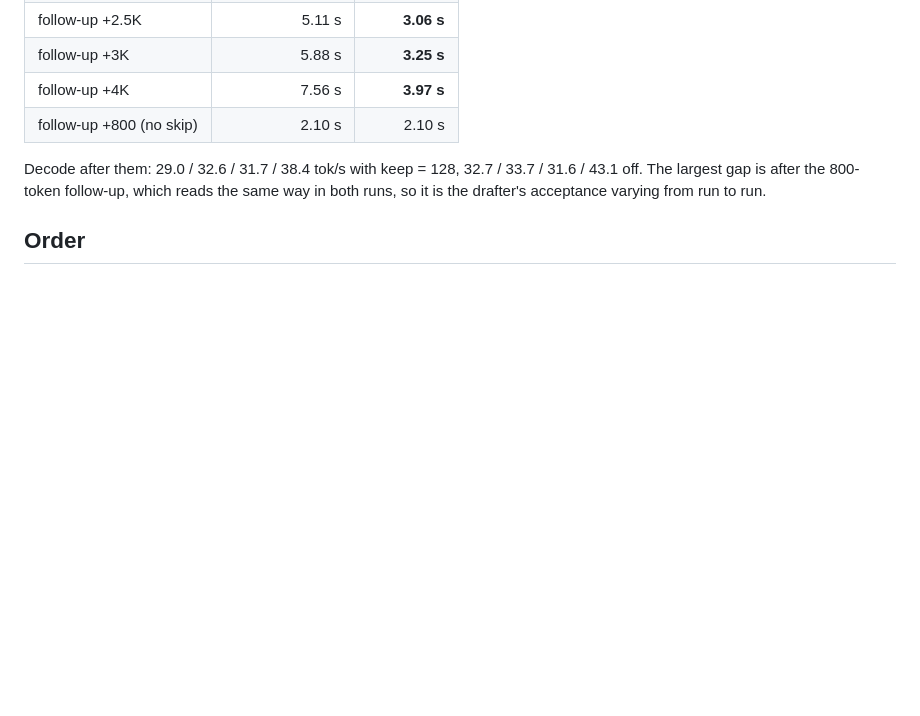
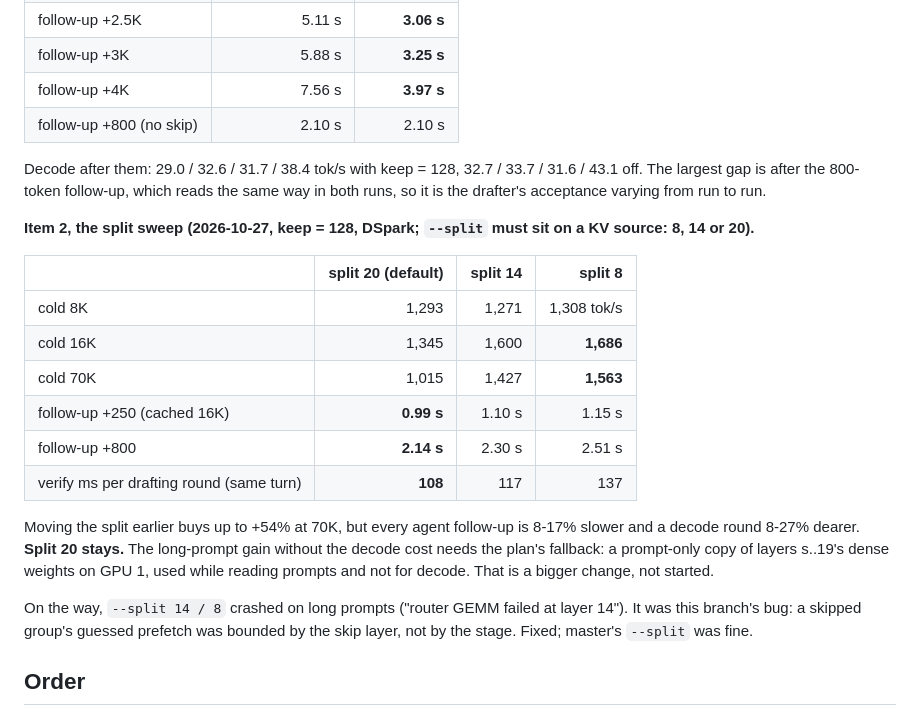
Before and after one commit to christ-pher/bnk, a Markdown page: docs/PREFILL-SKIP-PLAN.md, the part around the change. Rendered like a GitHub page; blank space fills up the shorter version.

Commit message:
docs: PREFILL-SKIP-PLAN: the split sweep (split 8: 70K 1,015 -> 1,563 tok/s but follow-ups +17%, decode rounds +27%): split 20 stays

```diff
--- a/docs/PREFILL-SKIP-PLAN.md
+++ b/docs/PREFILL-SKIP-PLAN.md
@@ -178,6 +178,25 @@ Decode after them: 29.0 / 32.6 / 31.7 / 38.4 tok/s with keep = 128, 32.7 / 33.7
 is after the 800-token follow-up, which reads the same way in both runs, so it is the drafter's acceptance varying
 from run to run.
 
+**Item 2, the split sweep (2026-10-27, keep = 128, DSpark; `--split` must sit on a KV source: 8, 14 or 20).**
+
+| | split 20 (default) | split 14 | split 8 |
+|---|---:|---:|---:|
+| cold 8K | 1,293 | 1,271 | 1,308 tok/s |
+| cold 16K | 1,345 | 1,600 | **1,686** |
+| cold 70K | 1,015 | 1,427 | **1,563** |
+| follow-up +250 (cached 16K) | **0.99 s** | 1.10 s | 1.15 s |
+| follow-up +800 | **2.14 s** | 2.30 s | 2.51 s |
+| verify ms per drafting round (same turn) | **108** | 117 | 137 |
+
+Moving the split earlier buys up to +54% at 70K, but every agent follow-up is 8-17% slower and a decode round 8-27%
+dearer. **Split 20 stays.** The long-prompt gain without the decode cost needs the plan's fallback: a prompt-only copy
+of layers s..19's dense weights on GPU 1, used while reading prompts and not for decode. That is a bigger change,
+not started.
+
+On the way, `--split 14 / 8` crashed on long prompts ("router GEMM failed at layer 14"). It was this branch's bug: a
+skipped group's guessed prefetch was bounded by the skip layer, not by the stage. Fixed; master's `--split` was fine.
+
 ## Order
 
 1. Item 1: code (no GPUs) -> GPUs: correctness A/B, then speed.
```
